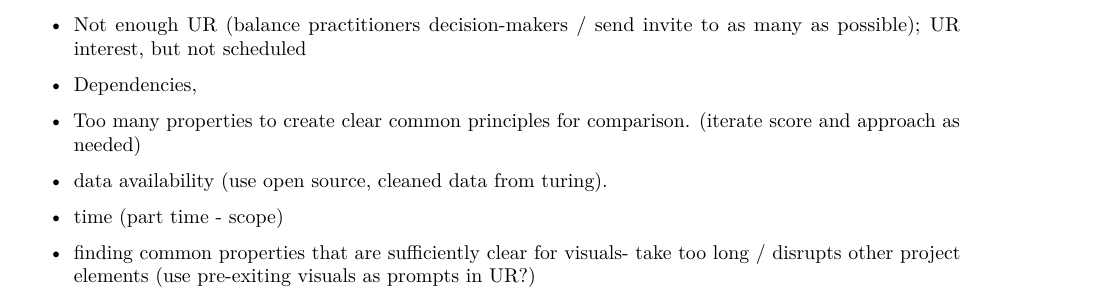
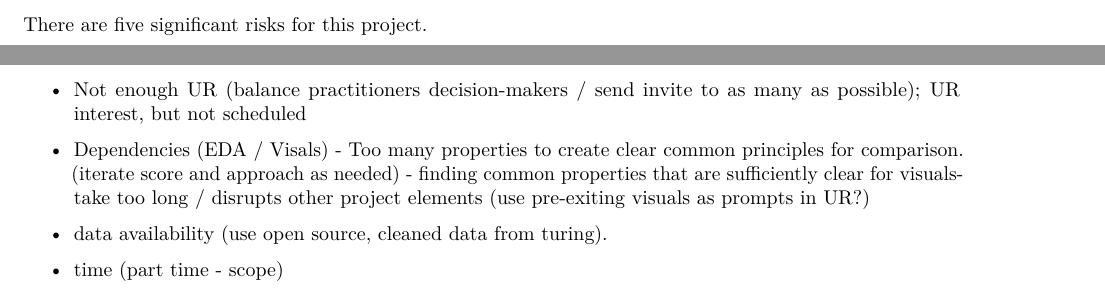
Before and after one commit to MoFrod/downsampling_timeseries, an R Markdown document (reports/210431461_interim_report.Rmd): part of page 3 of 5 before the commit and two parts of pages 2 and 3 of 5 after it, the two joined at a grey line, cut at the place of the change. Rendered offline with R 4.5, knitr and Pandoc, then LaTeX, with nearby package versions; some code elsewhere in the file could not run offline.

Commit message:
uploading documents because loosing laptop

```diff
--- a/reports/210431461_interim_report.Rmd
+++ b/reports/210431461_interim_report.Rmd
@@ -74,21 +74,15 @@ The visualisation of the project plan highlights the key activities within each
 
 **Project Risks and Mitigation**
 
-
+There are five significant risks for this project.
 
 - Not enough UR (balance practitioners decision-makers / send invite to as many as possible); UR interest, but not scheduled
 
-- Dependencies,
+- Dependencies (EDA / Visals)  - Too many properties to create clear common principles for comparison.  (iterate score and approach as needed) - finding common properties that are sufficiently clear for visuals- take too long / disrupts other project elements (use pre-exiting visuals as prompts in UR?)
 
-- Too many properties to create clear common principles for comparison.  (iterate score and approach as needed)
-
-- data availability (use open source, cleaned data from turing).
+ - data availability (use open source, cleaned data from turing).
 
 - time (part time - scope)
-
-- finding common properties that are sufficiently clear for visuals- take too long / disrupts other project elements (use pre-exiting visuals as prompts in UR?)
-
-
 
 \newpage
 
```
Also changed, not shown: reports/210431461_interim_report.pdf (added), 8 other files.
